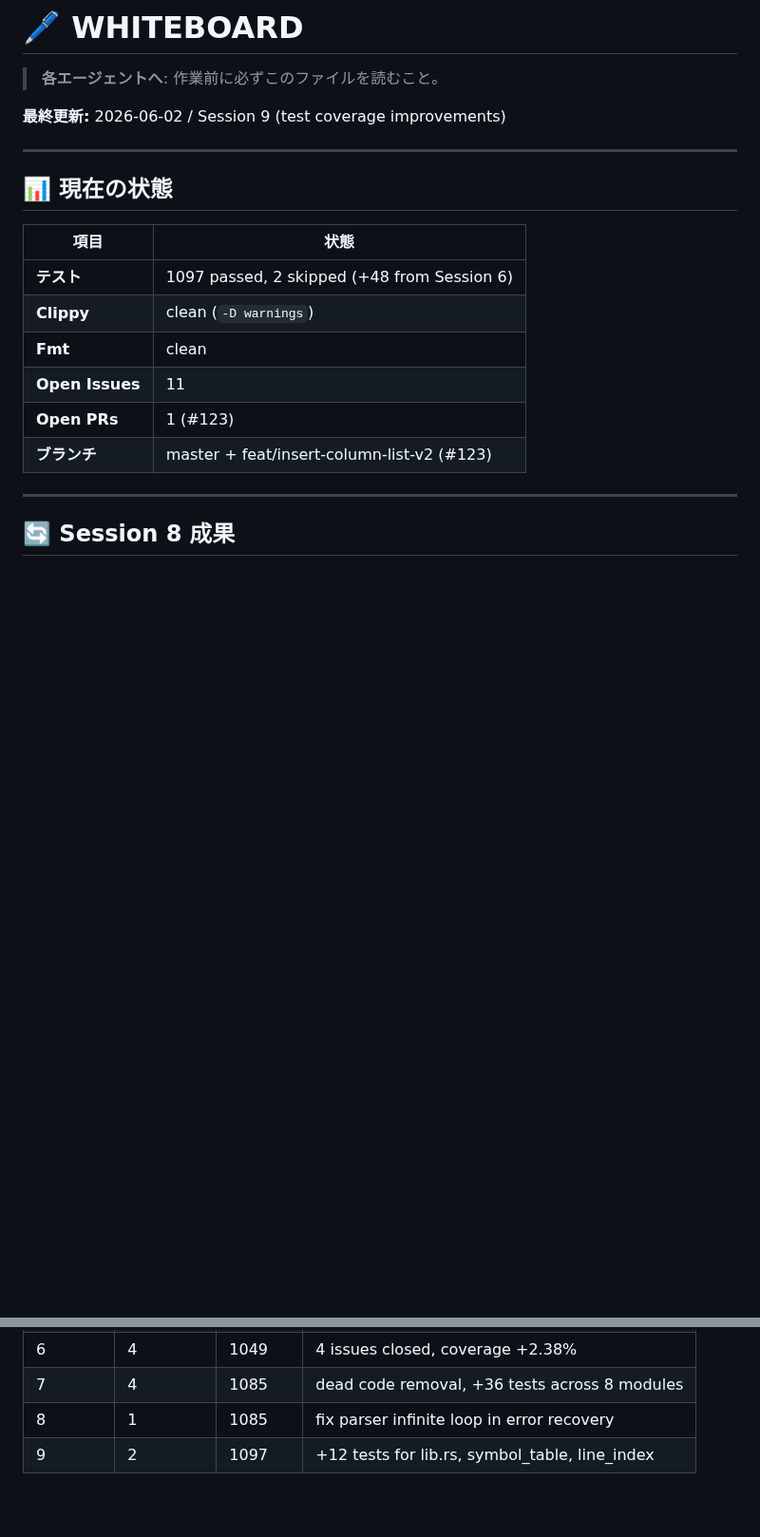
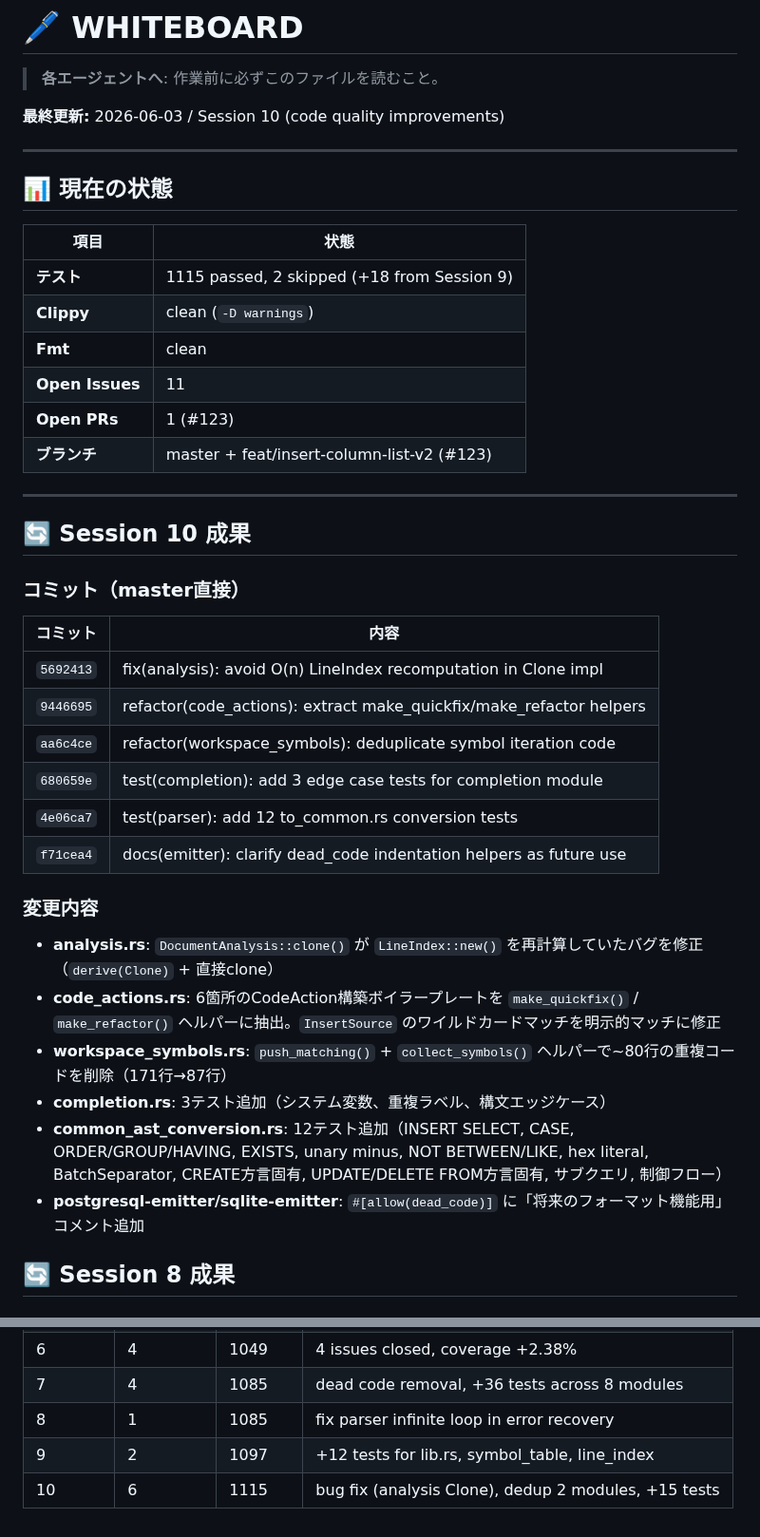
Before and after one commit to Protom512/tsqlremaker, a Markdown page: WHITEBOARD.md, 2 parts joined by grey strips. Shown at 95% size. Rendered like a GitHub page; blank space fills up the shorter version.

Commit message:
docs: update WHITEBOARD with session 10 results
Co-Authored-By: glm 4.7 <noreply@zhipuai.cn>

```diff
--- a/WHITEBOARD.md
+++ b/WHITEBOARD.md
@@ -2,7 +2,7 @@
 
 > **各エージェントへ**: 作業前に必ずこのファイルを読むこと。
 
-**最終更新:** 2026-06-02 / Session 9 (test coverage improvements)
+**最終更新:** 2026-06-03 / Session 10 (code quality improvements)
 
 ---
 
@@ -10,7 +10,7 @@
 
 | 項目 | 状態 |
 |------|------|
-| **テスト** | 1097 passed, 2 skipped (+48 from Session 6) |
+| **テスト** | 1115 passed, 2 skipped (+18 from Session 9) |
 | **Clippy** | clean (`-D warnings`) |
 | **Fmt** | clean |
 | **Open Issues** | 11 |
@@ -18,6 +18,26 @@
 | **ブランチ** | master + feat/insert-column-list-v2 (#123) |
 
 ---
+
+## 🔄 Session 10 成果
+
+### コミット（master直接）
+| コミット | 内容 |
+|---------|------|
+| `5692413` | fix(analysis): avoid O(n) LineIndex recomputation in Clone impl |
+| `9446695` | refactor(code_actions): extract make_quickfix/make_refactor helpers |
+| `aa6c4ce` | refactor(workspace_symbols): deduplicate symbol iteration code |
+| `680659e` | test(completion): add 3 edge case tests for completion module |
+| `4e06ca7` | test(parser): add 12 to_common.rs conversion tests |
+| `f71cea4` | docs(emitter): clarify dead_code indentation helpers as future use |
+
+### 変更内容
+- **analysis.rs**: `DocumentAnalysis::clone()` が `LineIndex::new()` を再計算していたバグを修正（`derive(Clone)` + 直接clone）
+- **code_actions.rs**: 6箇所のCodeAction構築ボイラープレートを `make_quickfix()` / `make_refactor()` ヘルパーに抽出。`InsertSource` のワイルドカードマッチを明示的マッチに修正
+- **workspace_symbols.rs**: `push_matching()` + `collect_symbols()` ヘルパーで~80行の重複コードを削除（171行→87行）
+- **completion.rs**: 3テスト追加（システム変数、重複ラベル、構文エッジケース）
+- **common_ast_conversion.rs**: 12テスト追加（INSERT SELECT, CASE, ORDER/GROUP/HAVING, EXISTS, unary minus, NOT BETWEEN/LIKE, hex literal, BatchSeparator, CREATE方言固有, UPDATE/DELETE FROM方言固有, サブクエリ, 制御フロー）
+- **postgresql-emitter/sqlite-emitter**: `#[allow(dead_code)]` に「将来のフォーマット機能用」コメント追加
 
 ## 🔄 Session 8 成果
 
@@ -112,3 +132,4 @@ ase-ls (tower-lsp 0.20, lsp-types 0.94.1)
 | 7 | 4 | 1085 | dead code removal, +36 tests across 8 modules |
 | 8 | 1 | 1085 | fix parser infinite loop in error recovery |
 | 9 | 2 | 1097 | +12 tests for lib.rs, symbol_table, line_index |
+| 10 | 6 | 1115 | bug fix (analysis Clone), dedup 2 modules, +15 tests |
```
